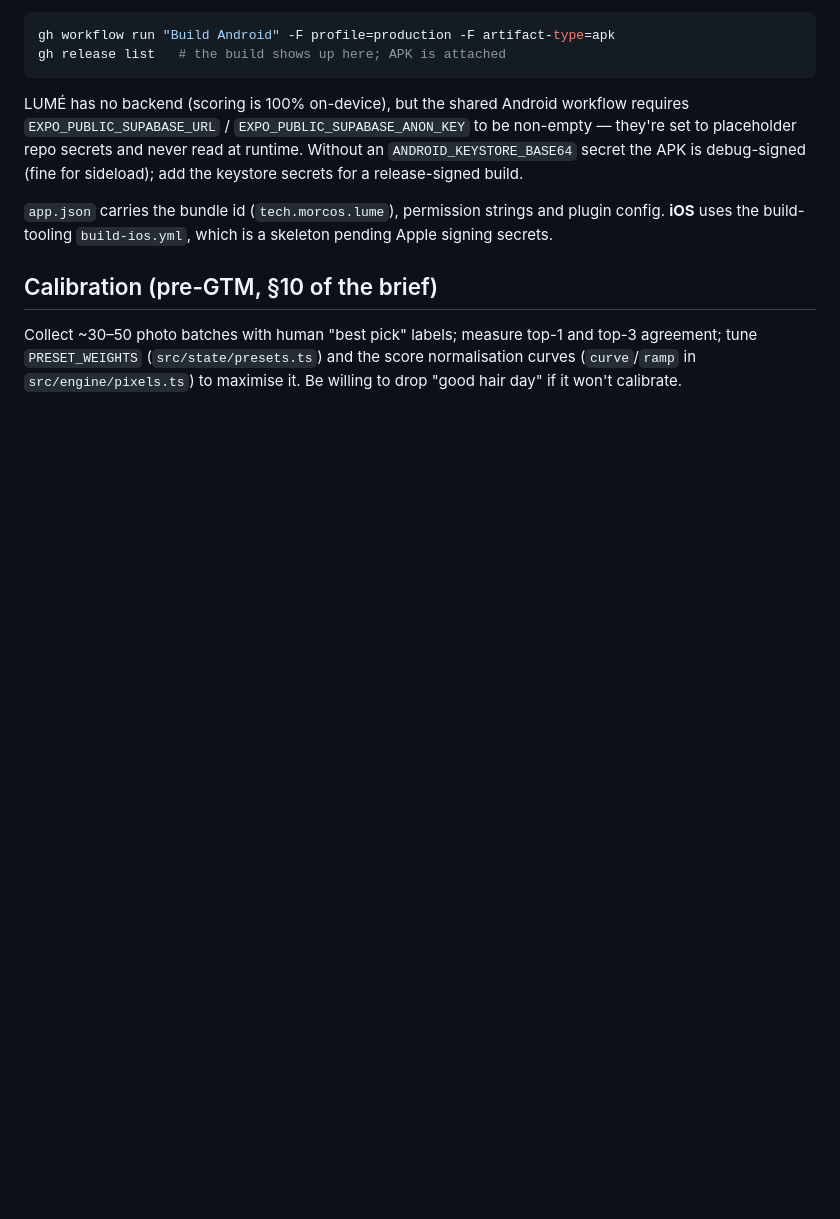
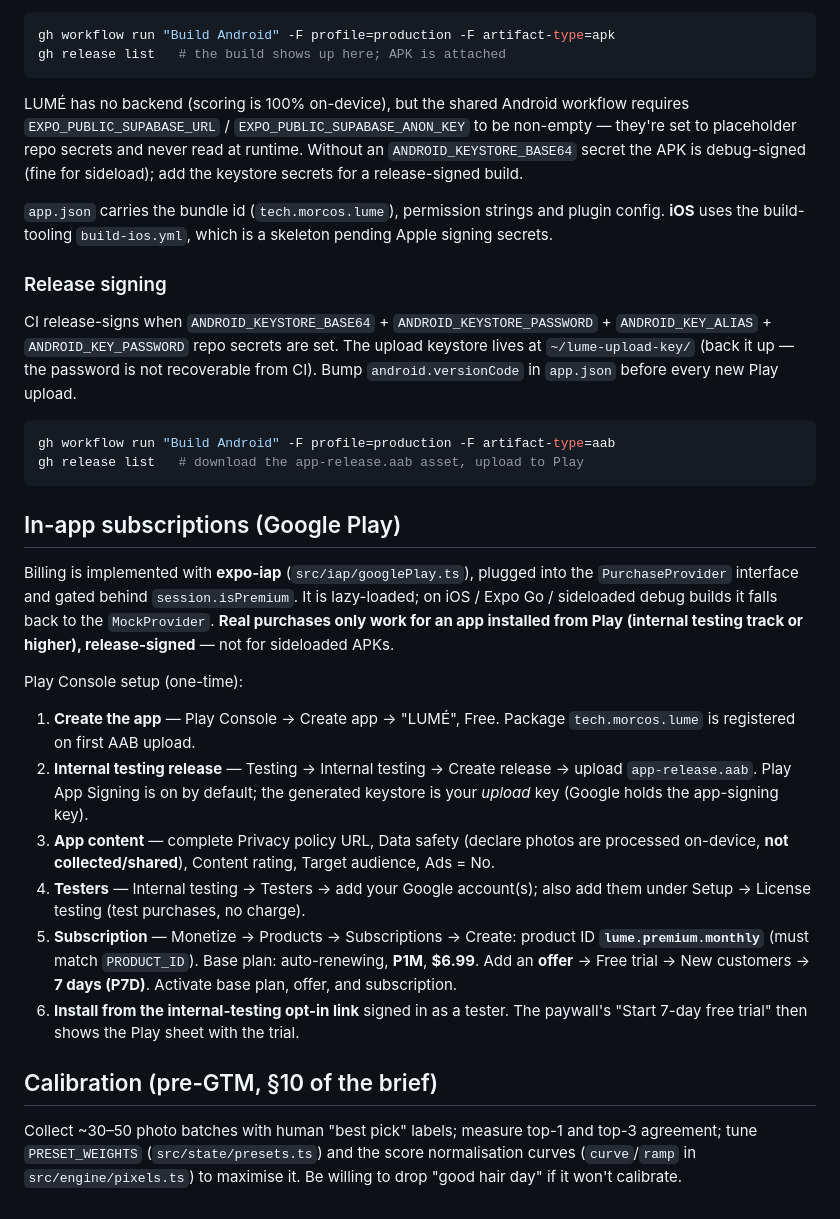
Before and after one commit to markmorcos/lume, a Markdown page: README.md, the part around the change. Rendered like a GitHub page; blank space fills up the shorter version.

Commit message:
Document release signing + Google Play subscription setup
Co-Authored-By: Claude Opus 4.7 <noreply@anthropic.com>

````diff
--- a/README.md
+++ b/README.md
@@ -126,6 +126,46 @@ sideload); add the keystore secrets for a release-signed build.
 plugin config. **iOS** uses the build-tooling `build-ios.yml`, which is a
 skeleton pending Apple signing secrets.
 
+### Release signing
+
+CI release-signs when `ANDROID_KEYSTORE_BASE64` + `ANDROID_KEYSTORE_PASSWORD` +
+`ANDROID_KEY_ALIAS` + `ANDROID_KEY_PASSWORD` repo secrets are set. The upload
+keystore lives at `~/lume-upload-key/` (back it up — the password is not
+recoverable from CI). Bump `android.versionCode` in `app.json` before every new
+Play upload.
+
+```bash
+gh workflow run "Build Android" -F profile=production -F artifact-type=aab
+gh release list   # download the app-release.aab asset, upload to Play
+```
+
+## In-app subscriptions (Google Play)
+
+Billing is implemented with **expo-iap** (`src/iap/googlePlay.ts`), plugged into
+the `PurchaseProvider` interface and gated behind `session.isPremium`. It is
+lazy-loaded; on iOS / Expo Go / sideloaded debug builds it falls back to the
+`MockProvider`. **Real purchases only work for an app installed from Play
+(internal testing track or higher), release-signed** — not for sideloaded APKs.
+
+Play Console setup (one-time):
+
+1. **Create the app** — Play Console → Create app → "LUMÉ", Free. Package
+   `tech.morcos.lume` is registered on first AAB upload.
+2. **Internal testing release** — Testing → Internal testing → Create release →
+   upload `app-release.aab`. Play App Signing is on by default; the generated
+   keystore is your *upload* key (Google holds the app-signing key).
+3. **App content** — complete Privacy policy URL, Data safety (declare photos
+   are processed on-device, **not collected/shared**), Content rating, Target
+   audience, Ads = No.
+4. **Testers** — Internal testing → Testers → add your Google account(s); also
+   add them under Setup → License testing (test purchases, no charge).
+5. **Subscription** — Monetize → Products → Subscriptions → Create:
+   product ID **`lume.premium.monthly`** (must match `PRODUCT_ID`). Base plan:
+   auto-renewing, **P1M**, **$6.99**. Add an **offer** → Free trial → New
+   customers → **7 days (P7D)**. Activate base plan, offer, and subscription.
+6. **Install from the internal-testing opt-in link** signed in as a tester. The
+   paywall's "Start 7-day free trial" then shows the Play sheet with the trial.
+
 ## Calibration (pre-GTM, §10 of the brief)
 
 Collect ~30–50 photo batches with human "best pick" labels; measure top-1 and
````
